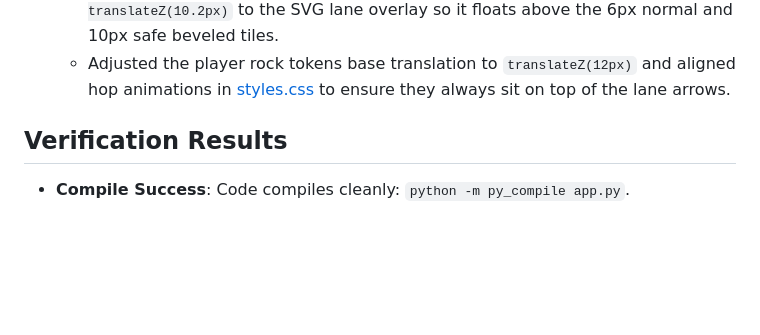
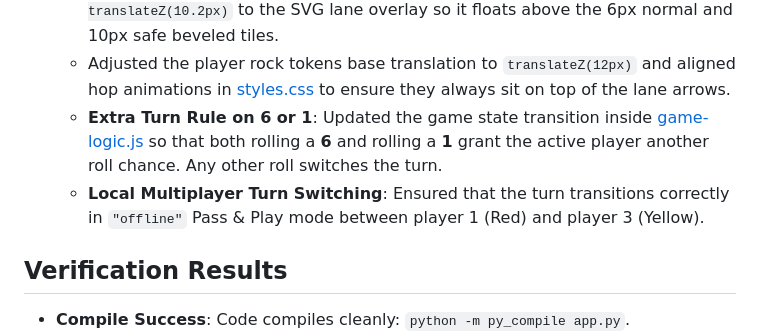
Before and after one commit to sirivela01/star-greetings, a Markdown page: walkthrough.md, the part around the change. Drawn GitHub-style; blank space fills up the shorter version.

Commit message:
Update walkthrough.md with extra turn on 6 or 1 roll details

```diff
--- a/walkthrough.md
+++ b/walkthrough.md
@@ -102,6 +102,8 @@ All code and styling assets for Barakatta reside in the new, isolated `barakatta
     - Parallel rotations are defined for the other three players.
   - Resolved Z-index overlapping in 3D CSS rendering by adding `transform: translateZ(10.2px)` to the SVG lane overlay so it floats above the 6px normal and 10px safe beveled tiles.
   - Adjusted the player rock tokens base translation to `translateZ(12px)` and aligned hop animations in [styles.css](file:///c:/Users/syash/Downloads/python/star-greetings/barakatta/css/styles.css) to ensure they always sit on top of the lane arrows.
+  - **Extra Turn Rule on 6 or 1**: Updated the game state transition inside [game-logic.js](file:///c:/Users/syash/Downloads/python/star-greetings/barakatta/js/game-logic.js) so that both rolling a **6** and rolling a **1** grant the active player another roll chance. Any other roll switches the turn.
+  - **Local Multiplayer Turn Switching**: Ensured that the turn transitions correctly in `"offline"` Pass & Play mode between player 1 (Red) and player 3 (Yellow).
 
 ## Verification Results
 - **Compile Success**: Code compiles cleanly: `python -m py_compile app.py`.
```
